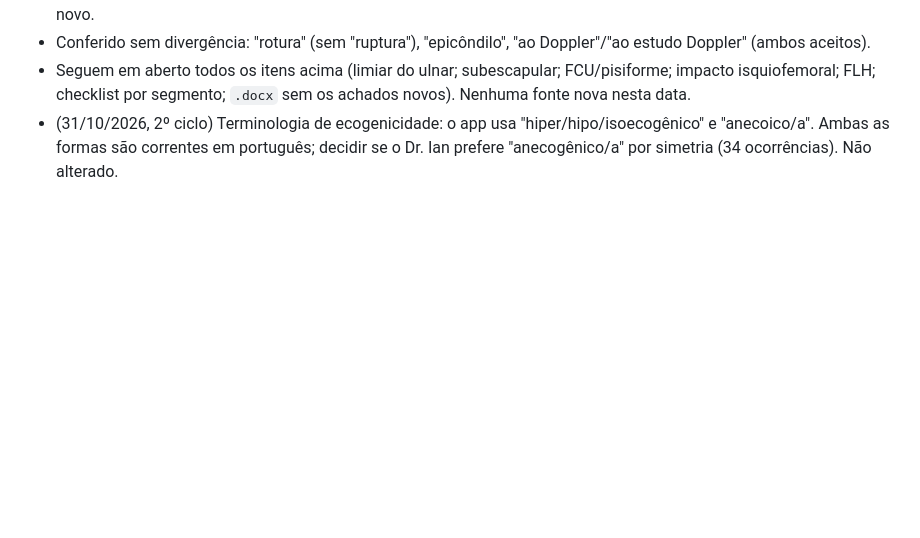
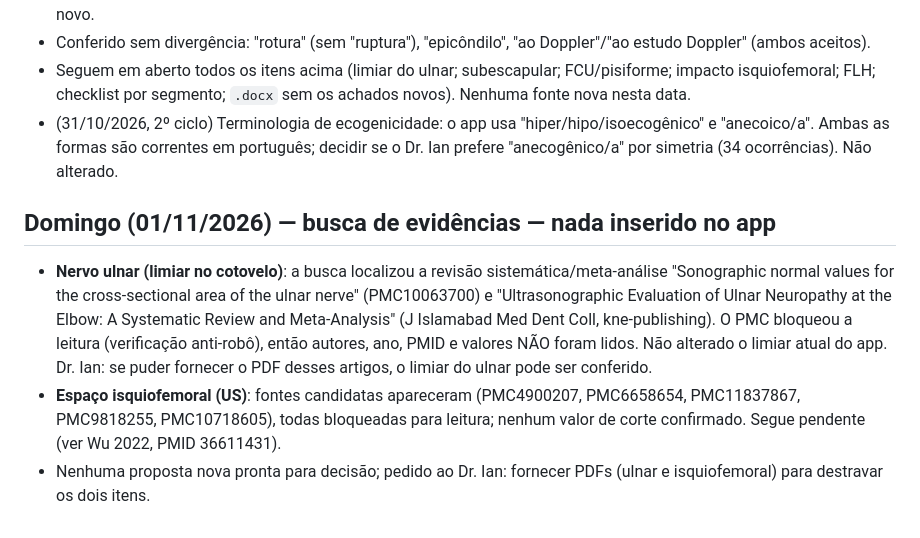
Before and after one commit to IanFragalli/laudos-usg-musculoesqueletico, a Markdown page: docs/PENDENTE_REVISAO.md, the part around the change. Rendered like a GitHub page; blank space fills up the shorter version.

Commit message:
Registra busca de evidências de 01/11/2026 (ulnar e espaço isquiofemoral): sem fonte lida, nada inserido

```diff
--- a/docs/PENDENTE_REVISAO.md
+++ b/docs/PENDENTE_REVISAO.md
@@ -69,3 +69,8 @@
 - Conferido sem divergência: "rotura" (sem "ruptura"), "epicôndilo", "ao Doppler"/"ao estudo Doppler" (ambos aceitos).
 - Seguem em aberto todos os itens acima (limiar do ulnar; subescapular; FCU/pisiforme; impacto isquiofemoral; FLH; checklist por segmento; `.docx` sem os achados novos). Nenhuma fonte nova nesta data.
 - (31/10/2026, 2º ciclo) Terminologia de ecogenicidade: o app usa "hiper/hipo/isoecogênico" e "anecoico/a". Ambas as formas são correntes em português; decidir se o Dr. Ian prefere "anecogênico/a" por simetria (34 ocorrências). Não alterado.
+
+## Domingo (01/11/2026) — busca de evidências — nada inserido no app
+- **Nervo ulnar (limiar no cotovelo)**: a busca localizou a revisão sistemática/meta-análise "Sonographic normal values for the cross-sectional area of the ulnar nerve" (PMC10063700) e "Ultrasonographic Evaluation of Ulnar Neuropathy at the Elbow: A Systematic Review and Meta-Analysis" (J Islamabad Med Dent Coll, kne-publishing). O PMC bloqueou a leitura (verificação anti-robô), então autores, ano, PMID e valores NÃO foram lidos. Não alterado o limiar atual do app. Dr. Ian: se puder fornecer o PDF desses artigos, o limiar do ulnar pode ser conferido.
+- **Espaço isquiofemoral (US)**: fontes candidatas apareceram (PMC4900207, PMC6658654, PMC11837867, PMC9818255, PMC10718605), todas bloqueadas para leitura; nenhum valor de corte confirmado. Segue pendente (ver Wu 2022, PMID 36611431).
+- Nenhuma proposta nova pronta para decisão; pedido ao Dr. Ian: fornecer PDFs (ulnar e isquiofemoral) para destravar os dois itens.
```
Also changed, not shown: docs/REFERENCIAS.md (+5 -0 lines), rotina/REGISTRO.md (+5 -0 lines).
